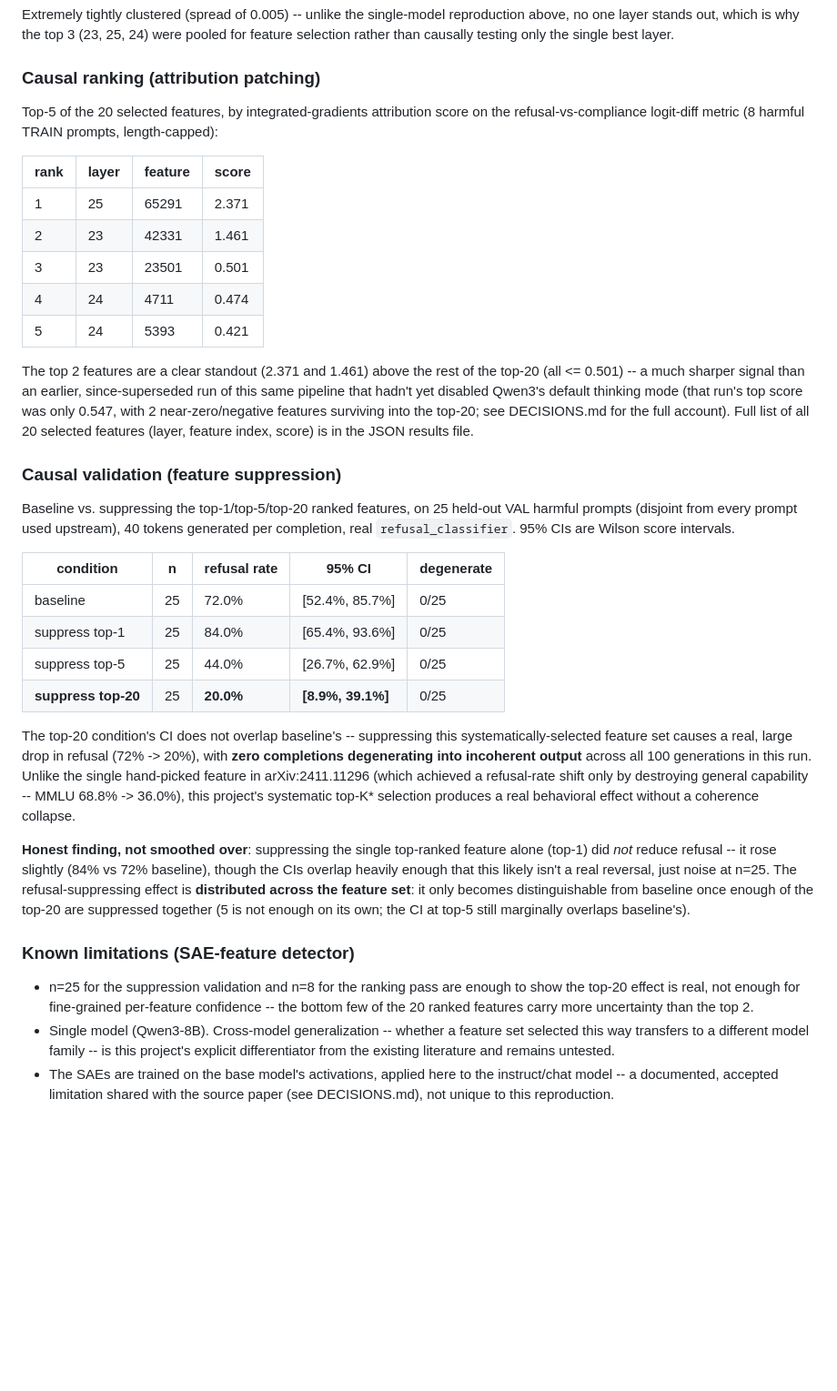
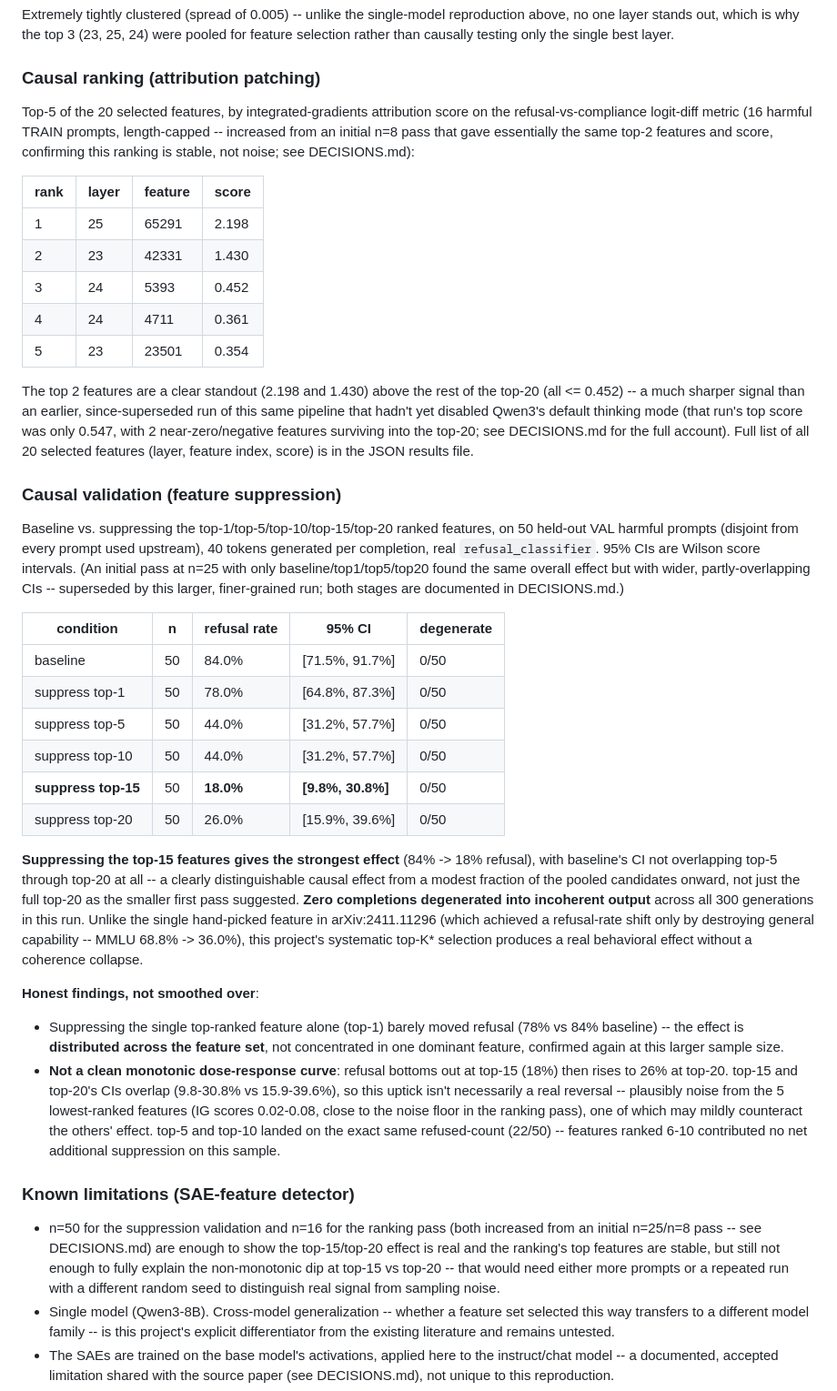
Before and after one commit to natalimuca/jailbreak-activation-detection, a Markdown page: RESULTS.md, the part around the change. Shown at 91% size. GitHub-like rendering; blank space fills up the shorter version.

```diff
--- a/RESULTS.md
+++ b/RESULTS.md
@@ -135,19 +135,21 @@ only the single best layer.
 ### Causal ranking (attribution patching)
 
 Top-5 of the 20 selected features, by integrated-gradients attribution
-score on the refusal-vs-compliance logit-diff metric (8 harmful TRAIN
-prompts, length-capped):
+score on the refusal-vs-compliance logit-diff metric (16 harmful TRAIN
+prompts, length-capped -- increased from an initial n=8 pass that gave
+essentially the same top-2 features and score, confirming this ranking
+is stable, not noise; see DECISIONS.md):
 
 | rank | layer | feature | score |
 |---|---|---|---|
-| 1 | 25 | 65291 | 2.371 |
-| 2 | 23 | 42331 | 1.461 |
-| 3 | 23 | 23501 | 0.501 |
-| 4 | 24 | 4711  | 0.474 |
-| 5 | 24 | 5393  | 0.421 |
+| 1 | 25 | 65291 | 2.198 |
+| 2 | 23 | 42331 | 1.430 |
+| 3 | 24 | 5393  | 0.452 |
+| 4 | 24 | 4711  | 0.361 |
+| 5 | 23 | 23501 | 0.354 |
 
-The top 2 features are a clear standout (2.371 and 1.461) above the rest
-of the top-20 (all <= 0.501) -- a much sharper signal than an earlier,
+The top 2 features are a clear standout (2.198 and 1.430) above the rest
+of the top-20 (all <= 0.452) -- a much sharper signal than an earlier,
 since-superseded run of this same pipeline that hadn't yet disabled
 Qwen3's default thinking mode (that run's top score was only 0.547, with
 2 near-zero/negative features surviving into the top-20; see DECISIONS.md
@@ -156,41 +158,57 @@ feature index, score) is in the JSON results file.
 
 ### Causal validation (feature suppression)
 
-Baseline vs. suppressing the top-1/top-5/top-20 ranked features, on 25
-held-out VAL harmful prompts (disjoint from every prompt used upstream),
-40 tokens generated per completion, real `refusal_classifier`. 95% CIs are
-Wilson score intervals.
+Baseline vs. suppressing the top-1/top-5/top-10/top-15/top-20 ranked
+features, on 50 held-out VAL harmful prompts (disjoint from every prompt
+used upstream), 40 tokens generated per completion, real
+`refusal_classifier`. 95% CIs are Wilson score intervals. (An initial pass
+at n=25 with only baseline/top1/top5/top20 found the same overall effect
+but with wider, partly-overlapping CIs -- superseded by this larger,
+finer-grained run; both stages are documented in DECISIONS.md.)
 
 | condition | n | refusal rate | 95% CI | degenerate |
 |---|---|---|---|---|
-| baseline | 25 | 72.0% | [52.4%, 85.7%] | 0/25 |
-| suppress top-1 | 25 | 84.0% | [65.4%, 93.6%] | 0/25 |
-| suppress top-5 | 25 | 44.0% | [26.7%, 62.9%] | 0/25 |
-| **suppress top-20** | 25 | **20.0%** | **[8.9%, 39.1%]** | 0/25 |
+| baseline | 50 | 84.0% | [71.5%, 91.7%] | 0/50 |
+| suppress top-1 | 50 | 78.0% | [64.8%, 87.3%] | 0/50 |
+| suppress top-5 | 50 | 44.0% | [31.2%, 57.7%] | 0/50 |
+| suppress top-10 | 50 | 44.0% | [31.2%, 57.7%] | 0/50 |
+| **suppress top-15** | 50 | **18.0%** | **[9.8%, 30.8%]** | 0/50 |
+| suppress top-20 | 50 | 26.0% | [15.9%, 39.6%] | 0/50 |
 
-The top-20 condition's CI does not overlap baseline's -- suppressing this
-systematically-selected feature set causes a real, large drop in refusal
-(72% -> 20%), with **zero completions degenerating into incoherent
-output** across all 100 generations in this run. Unlike the single
-hand-picked feature in arXiv:2411.11296 (which achieved a refusal-rate
-shift only by destroying general capability -- MMLU 68.8% -> 36.0%), this
-project's systematic top-K* selection produces a real behavioral effect
-without a coherence collapse.
+**Suppressing the top-15 features gives the strongest effect** (84% -> 18%
+refusal), with baseline's CI not overlapping top-5 through top-20 at all --
+a clearly distinguishable causal effect from a modest fraction of the
+pooled candidates onward, not just the full top-20 as the smaller first
+pass suggested. **Zero completions degenerated into incoherent output**
+across all 300 generations in this run. Unlike the single hand-picked
+feature in arXiv:2411.11296 (which achieved a refusal-rate shift only by
+destroying general capability -- MMLU 68.8% -> 36.0%), this project's
+systematic top-K* selection produces a real behavioral effect without a
+coherence collapse.
 
-**Honest finding, not smoothed over**: suppressing the single top-ranked
-feature alone (top-1) did *not* reduce refusal -- it rose slightly (84% vs
-72% baseline), though the CIs overlap heavily enough that this likely
-isn't a real reversal, just noise at n=25. The refusal-suppressing effect
-is **distributed across the feature set**: it only becomes distinguishable
-from baseline once enough of the top-20 are suppressed together (5 is not
-enough on its own; the CI at top-5 still marginally overlaps baseline's).
+**Honest findings, not smoothed over**:
+- Suppressing the single top-ranked feature alone (top-1) barely moved
+  refusal (78% vs 84% baseline) -- the effect is **distributed across the
+  feature set**, not concentrated in one dominant feature, confirmed again
+  at this larger sample size.
+- **Not a clean monotonic dose-response curve**: refusal bottoms out at
+  top-15 (18%) then rises to 26% at top-20. top-15 and top-20's CIs
+  overlap (9.8-30.8% vs 15.9-39.6%), so this uptick isn't necessarily a
+  real reversal -- plausibly noise from the 5 lowest-ranked features
+  (IG scores 0.02-0.08, close to the noise floor in the ranking pass),
+  one of which may mildly counteract the others' effect. top-5 and top-10
+  landed on the exact same refused-count (22/50) -- features ranked 6-10
+  contributed no net additional suppression on this sample.
 
 ### Known limitations (SAE-feature detector)
 
-- n=25 for the suppression validation and n=8 for the ranking pass are
-  enough to show the top-20 effect is real, not enough for fine-grained
-  per-feature confidence -- the bottom few of the 20 ranked features carry
-  more uncertainty than the top 2.
+- n=50 for the suppression validation and n=16 for the ranking pass (both
+  increased from an initial n=25/n=8 pass -- see DECISIONS.md) are enough
+  to show the top-15/top-20 effect is real and the ranking's top features
+  are stable, but still not enough to fully explain the non-monotonic
+  dip at top-15 vs top-20 -- that would need either more prompts or a
+  repeated run with a different random seed to distinguish real signal
+  from sampling noise.
 - Single model (Qwen3-8B). Cross-model generalization -- whether a feature
   set selected this way transfers to a different model family -- is this
   project's explicit differentiator from the existing literature and
```
Also changed, not shown: DECISIONS.md (+36 -0 lines), METHODOLOGY.md (+15 -12 lines).
